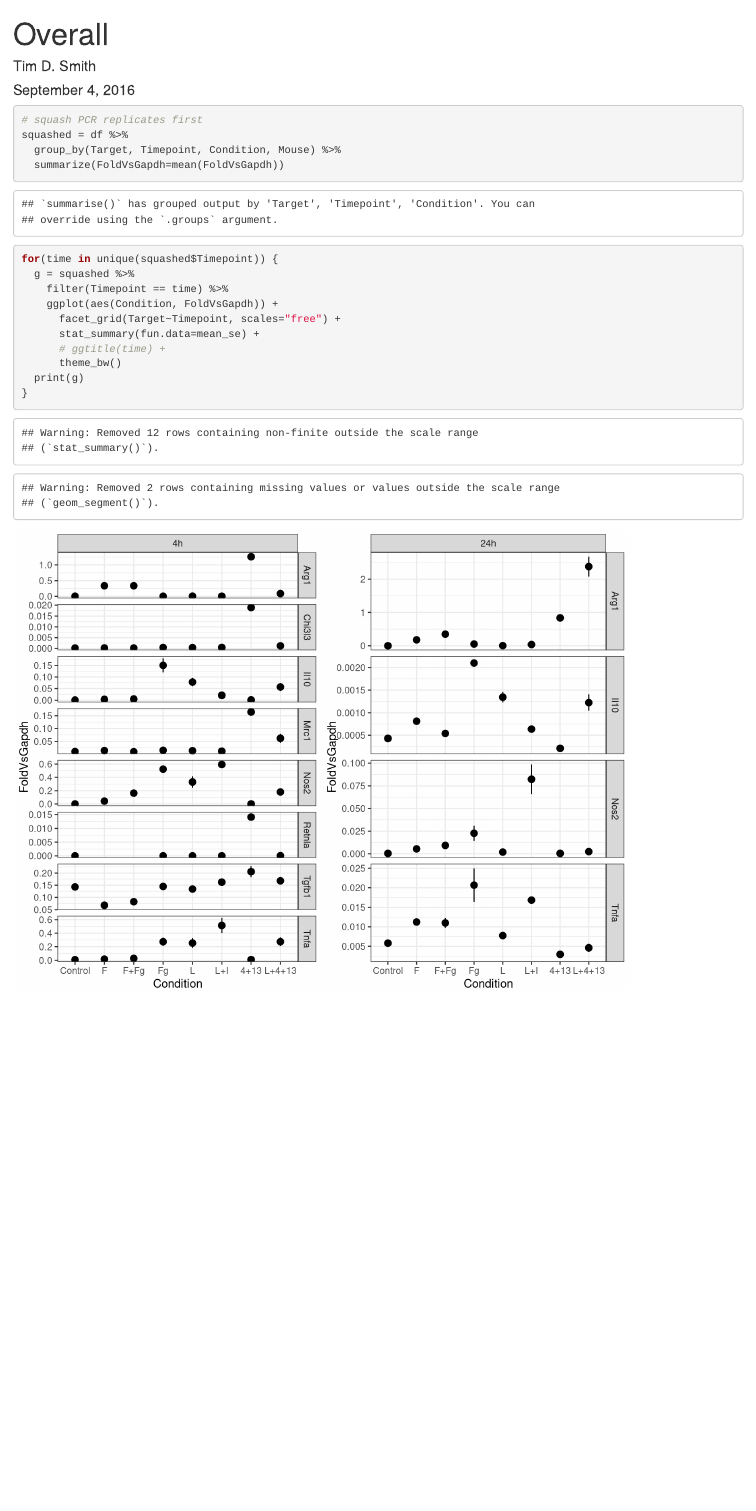
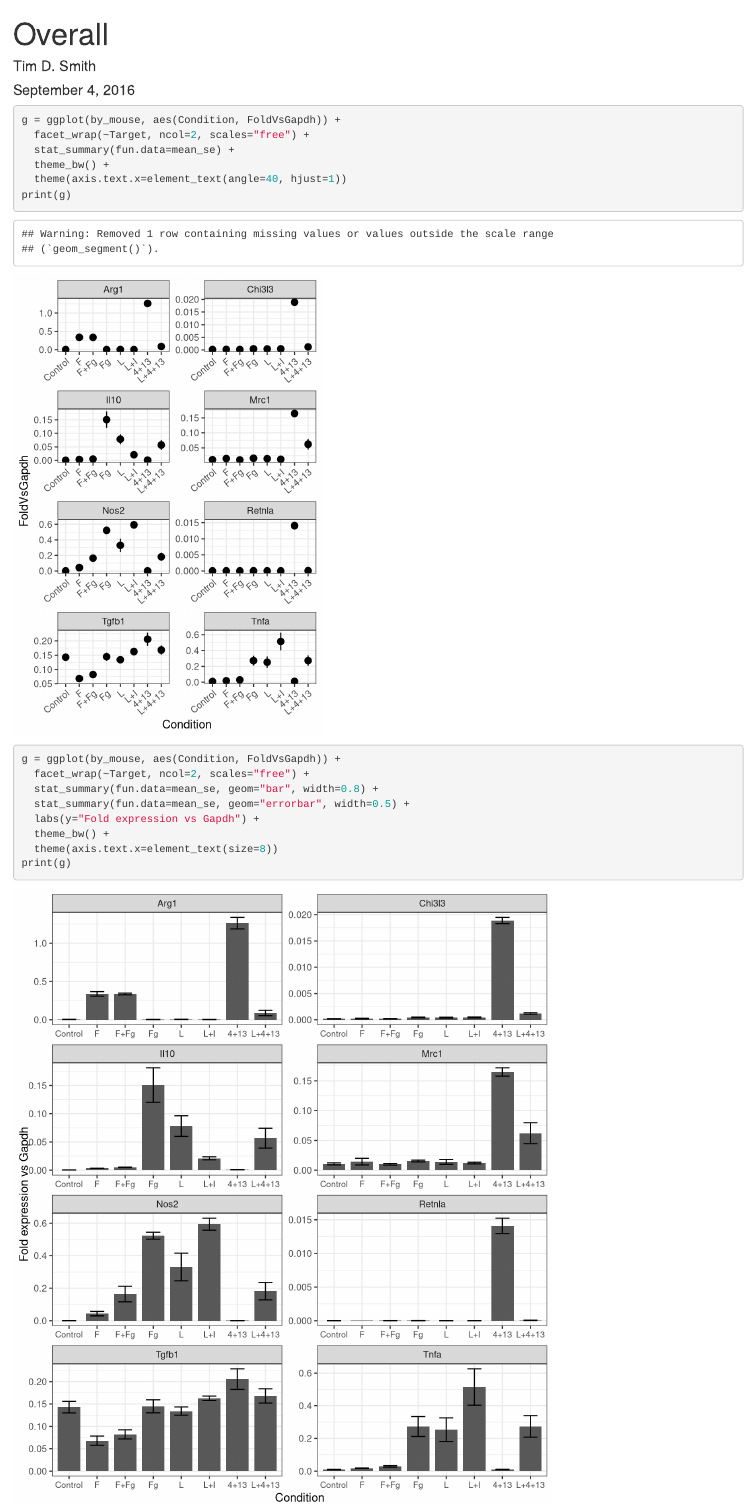
Before and after one commit to WendyLiuLab/Hsieh2016PCR, an R Markdown document (overall.Rmd): the page in a window 1100 px wide, from its top. Rendered offline with R 4.5, knitr and Pandoc, with nearby package versions.

Commit message:
Only show 4h timepoint; add bar plot

````diff
--- a/overall.Rmd
+++ b/overall.Rmd
@@ -17,23 +17,31 @@ library(reshape2)
 devtools::load_all(".")
 
 df = load_all_cqs() %>%
-  fold_vs_gapdh()
+  fold_vs_gapdh() %>%
+  filter(Timepoint == "4h")
+
+by_mouse = df %>%
+  group_by(Target, Timepoint, Condition, Mouse) %>%
+  summarize(FoldVsGapdh=mean(FoldVsGapdh, na.rm=TRUE)) %>%
+  filter(!is.na(FoldVsGapdh))
 ```
 
 ```{r semplots, fig.width=4, fig.height=6}
-# squash PCR replicates first
-squashed = df %>%
-  group_by(Target, Timepoint, Condition, Mouse) %>%
-  summarize(FoldVsGapdh=mean(FoldVsGapdh))
+g = ggplot(by_mouse, aes(Condition, FoldVsGapdh)) +
+  facet_wrap(~Target, ncol=2, scales="free") +
+  stat_summary(fun.data=mean_se) +
+  theme_bw() +
+  theme(axis.text.x=element_text(angle=40, hjust=1))
+print(g)
+```
 
-for(time in unique(squashed$Timepoint)) {
-  g = squashed %>%
-    filter(Timepoint == time) %>%
-    ggplot(aes(Condition, FoldVsGapdh)) +
-      facet_grid(Target~Timepoint, scales="free") +
-      stat_summary(fun.data=mean_se) +
-      # ggtitle(time) +
-      theme_bw()
-  print(g)
-}
+```{r barplots, fig.width=7, fig.height=8}
+g = ggplot(by_mouse, aes(Condition, FoldVsGapdh)) +
+  facet_wrap(~Target, ncol=2, scales="free") +
+  stat_summary(fun.data=mean_se, geom="bar", width=0.8) +
+  stat_summary(fun.data=mean_se, geom="errorbar", width=0.5) +
+  labs(y="Fold expression vs Gapdh") +
+  theme_bw() +
+  theme(axis.text.x=element_text(size=8))
+print(g)
 ```
````
